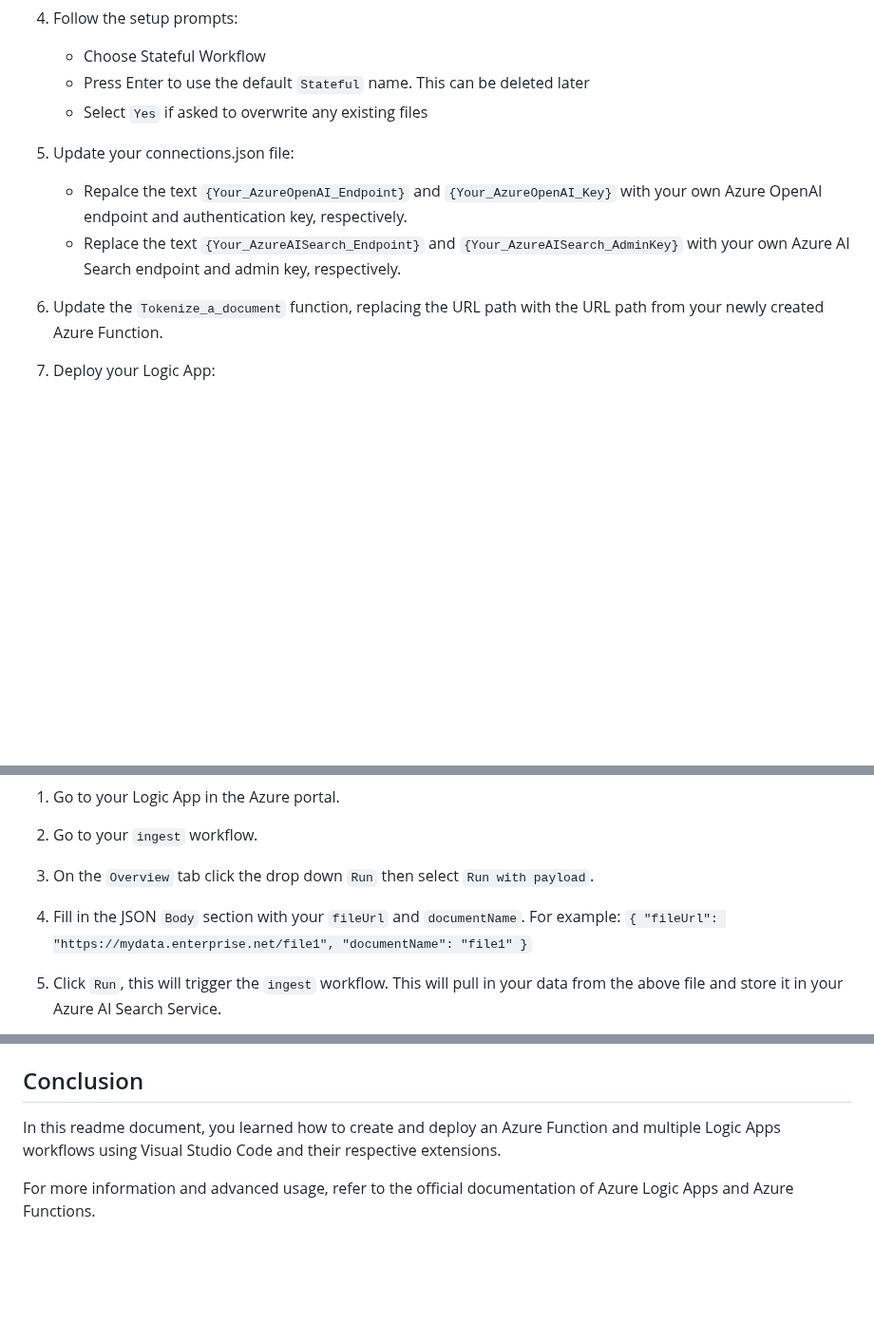
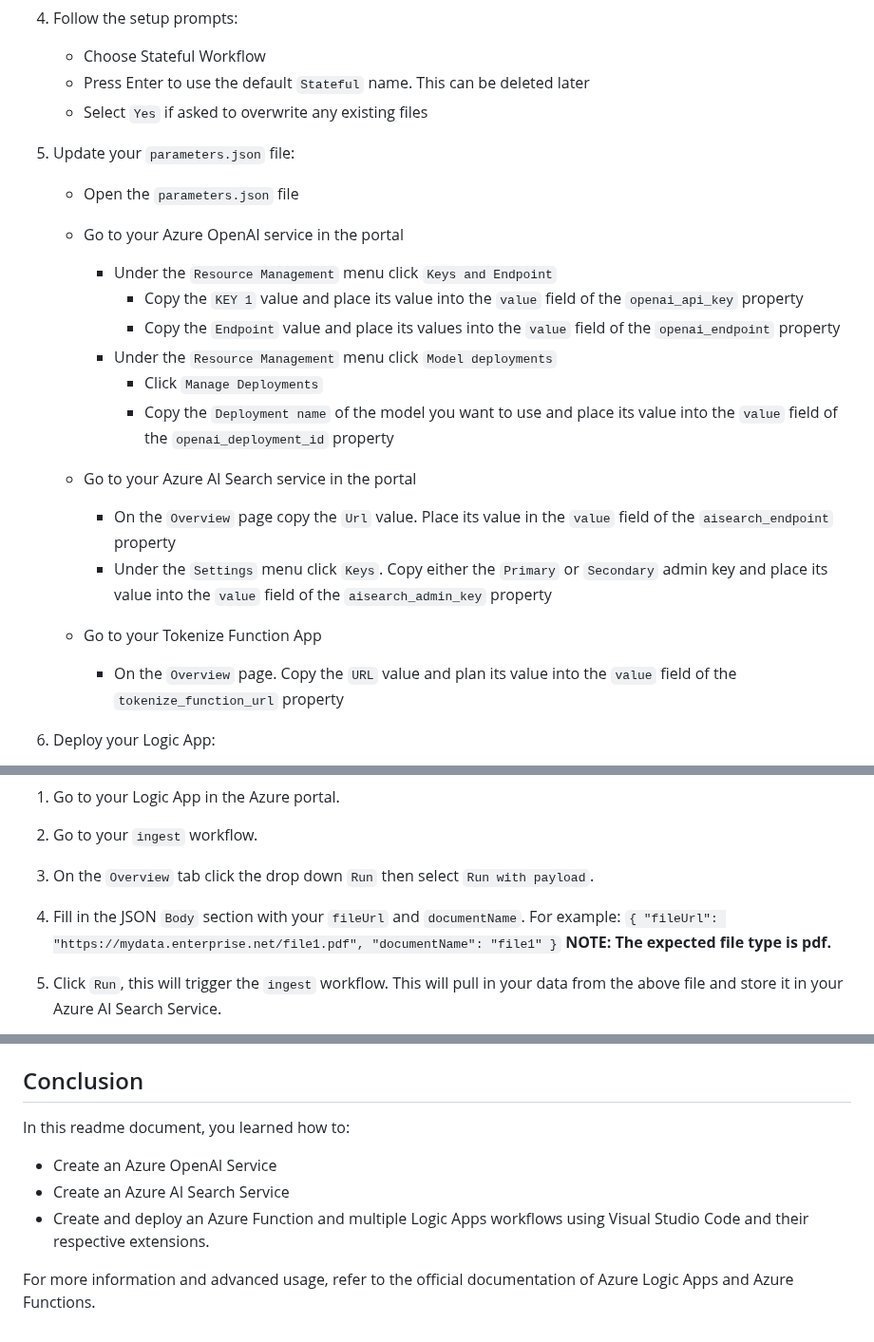
Before and after one commit to Azure/logicapps, a Markdown page: ai-sample/readme.md, 3 parts joined by grey strips. Shown at 95% size. Drawn GitHub-style; blank space fills up the shorter version.

```diff
--- a/ai-sample/readme.md
+++ b/ai-sample/readme.md
@@ -56,11 +97,22 @@ There are 2 projects that need to be created and published to Azure:
     - Press Enter to use the default `Stateful` name. This can be deleted later
     - Select `Yes` if asked to overwrite any existing files
 
- 5. Update your connections.json file:
-    - Repalce the text `{Your_AzureOpenAI_Endpoint}` and `{Your_AzureOpenAI_Key}` with your own Azure OpenAI endpoint and authentication key, respectively.
-    - Replace the text `{Your_AzureAISearch_Endpoint}` and `{Your_AzureAISearch_AdminKey}` with your own Azure AI Search endpoint and admin key, respectively.
+ 5. Update your `parameters.json` file:
+    - Open the `parameters.json` file
+    - Go to your Azure OpenAI service in the portal
+       - Under the `Resource Management` menu click `Keys and Endpoint`
+         - Copy the `KEY 1` value and place its value into the `value` field of the `openai_api_key` property
+         - Copy the `Endpoint` value and place its values into the `value` field of the `openai_endpoint` property
+       - Under the `Resource Management` menu click `Model deployments`
+         - Click `Manage Deployments`
+         - Copy the `Deployment name` of the model you want to use and place its value into the `value` field of the `openai_deployment_id` property
 
- 6. Update the `Tokenize_a_document` function, replacing the URL path with the URL path from your newly created Azure Function.
+    - Go to your Azure AI Search service in the portal
+       - On the `Overview` page copy the `Url` value. Place its value in the `value` field of the `aisearch_endpoint` property
+       - Under the `Settings` menu click `Keys`. Copy either the `Primary` or `Secondary` admin key and place its value into the `value` field of the `aisearch_admin_key` property
+
+    - Go to your Tokenize Function App
+       - On the `Overview` page. Copy the `URL` value and plan its value into the `value` field of the `tokenize_function_url` property
 
  7. Deploy your Logic App:
     - Go to the Azure Logic Apps extension
@@ -82,7 +134,7 @@ Now that the Azure Function and Azure Logic App workflows are live in Azure. You
 
  3. On the `Overview` tab click the drop down `Run` then select `Run with payload`.
 
- 4. Fill in the JSON `Body` section with your `fileUrl` and `documentName`. For example: `{ "fileUrl": "https://mydata.enterprise.net/file1", "documentName": "file1" }`
+ 4. Fill in the JSON `Body` section with your `fileUrl` and `documentName`. For example: `{ "fileUrl": "https://mydata.enterprise.net/file1.pdf", "documentName": "file1" }` **NOTE: The expected file type is pdf.**
 
  5. Click `Run`, this will trigger the `ingest` workflow. This will pull in your data from the above file and store it in your Azure AI Search Service.
 
@@ -104,6 +156,9 @@ Now that the Azure Function and Azure Logic App workflows are live in Azure. You
 
 ## Conclusion
 
-In this readme document, you learned how to create and deploy an Azure Function and multiple Logic Apps workflows using Visual Studio Code and their respective extensions.
+In this readme document, you learned how to:
+- Create an Azure OpenAI Service
+- Create an Azure AI Search Service
+- Create and deploy an Azure Function and multiple Logic Apps workflows using Visual Studio Code and their respective extensions.
 
 For more information and advanced usage, refer to the official documentation of Azure Logic Apps and Azure Functions.
```
Also changed, not shown: other parts of ai-sample/readme.md (+46 -5 lines).
